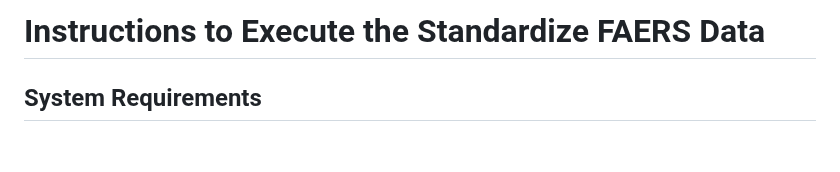
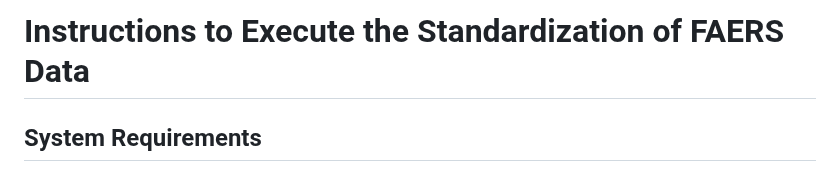
Before and after one commit to capuhcheeno/SCARs_ICI-Manuscript-Scripts, a Markdown page: README.md, the part around the change. Drawn GitHub-style; blank space fills up the shorter version.

```diff
--- a/README.md
+++ b/README.md
@@ -1,5 +1,5 @@
 
-# Instructions to Execute the Standardize FAERS Data
+# Instructions to Execute the Standardization of FAERS Data
 
 ## System Requirements
 - Operating System: Linux (Developed on Cygwin 3.5.3 on Windows)
```
